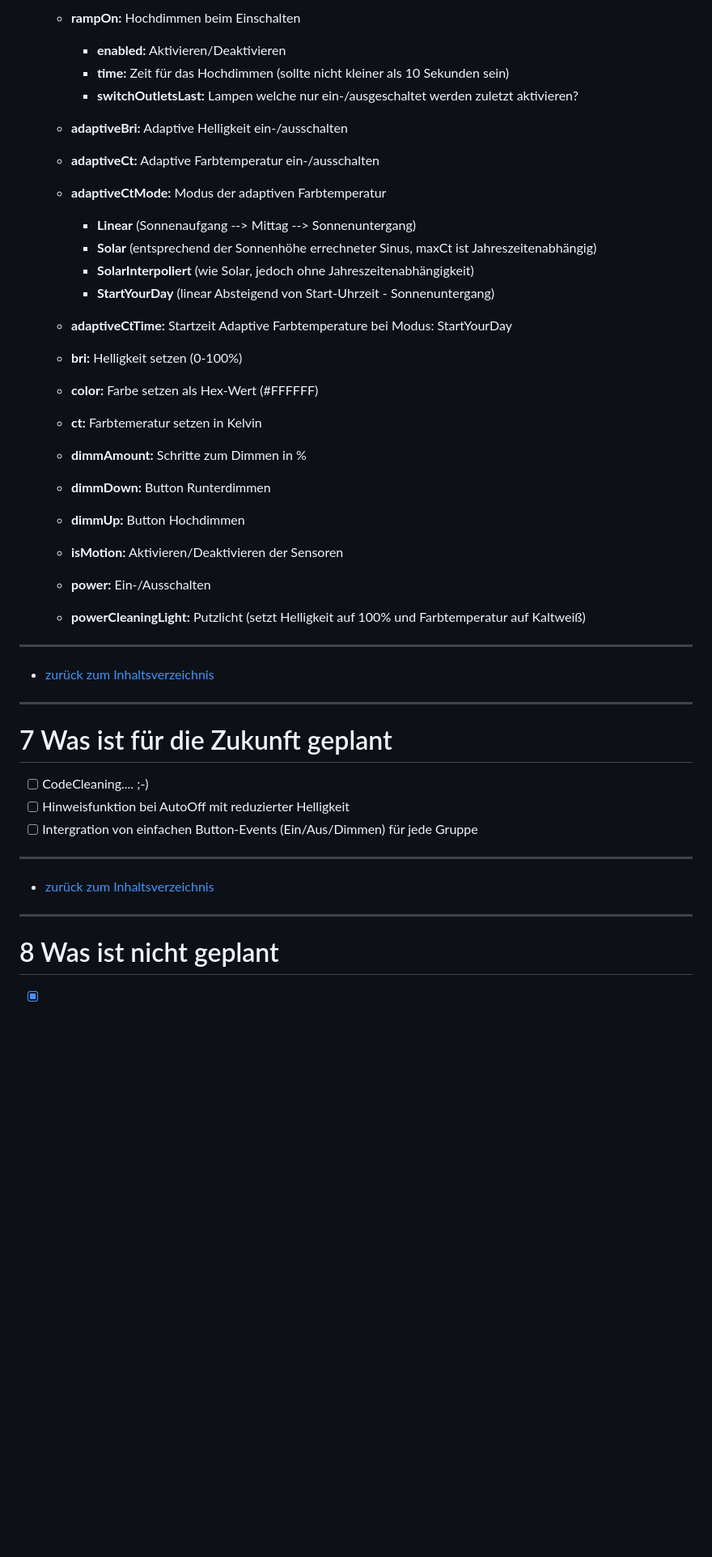
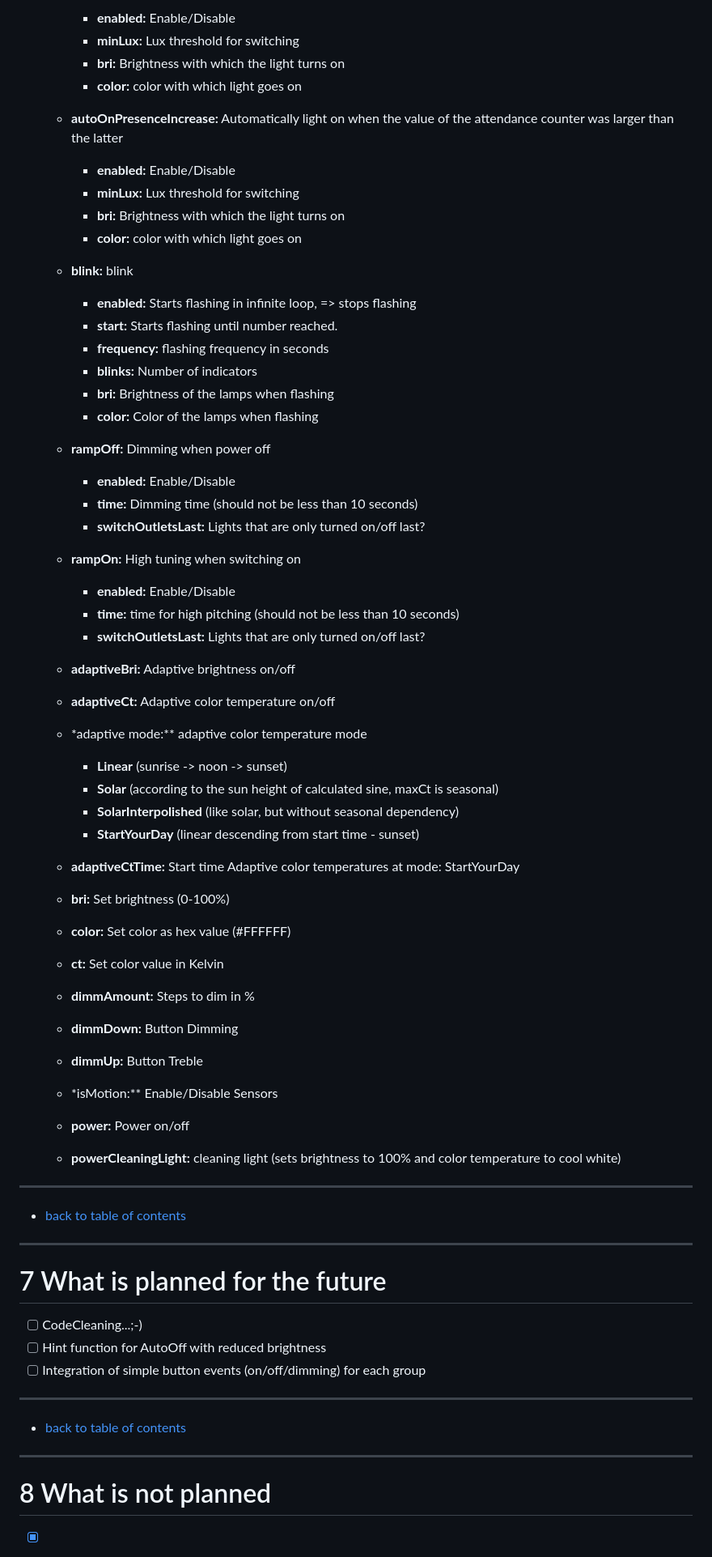
Before and after one commit to Schmakus/ioBroker.lightcontrol, a Markdown page: docs/en/lightcontrol.md, the part around one of its changes. Shown at 81% size. GitHub-like rendering; blank space fills up the shorter version.

```diff
--- a/docs/en/lightcontrol.md
+++ b/docs/en/lightcontrol.md
@@ -265,44 +245,72 @@ Nach Öffnen der Einstellungen muss die Konfiguration aktiviert werden:
 
-    -   **rampOn:** Hochdimmen beim Einschalten
-        -   **enabled:** Aktivieren/Deaktivieren
-        -   **time:** Zeit für das Hochdimmen (sollte nicht kleiner als 10 Sekunden sein)
-        -   **switchOutletsLast:** Lampen welche nur ein-/ausgeschaltet werden zuletzt aktivieren?
+        -   **enabled:** Enable/Disable
+        -   **minLux:** Lux threshold for switching
+        -   **bri:** Brightness with which the light turns on
+        -   **color:** color with which light goes on
 
-    -   **adaptiveBri:** Adaptive Helligkeit ein-/ausschalten
-    -   **adaptiveCt:** Adaptive Farbtemperatur ein-/ausschalten
-    -   **adaptiveCtMode:** Modus der adaptiven Farbtemperatur
-        -   **Linear** (Sonnenaufgang --> Mittag --> Sonnenuntergang)
-        -   **Solar** (entsprechend der Sonnenhöhe errechneter Sinus, maxCt ist Jahreszeitenabhängig)
-        -   **SolarInterpoliert** (wie Solar, jedoch ohne Jahreszeitenabhängigkeit)
-        -   **StartYourDay** (linear Absteigend von Start-Uhrzeit - Sonnenuntergang)
-    -   **adaptiveCtTime:** Startzeit Adaptive Farbtemperature bei Modus: StartYourDay
-    -   **bri:** Helligkeit setzen (0-100%)
-    -   **color:** Farbe setzen als Hex-Wert (#FFFFFF)
-    -   **ct:** Farbtemeratur setzen in Kelvin
-    -   **dimmAmount:** Schritte zum Dimmen in %
-    -   **dimmDown:** Button Runterdimmen
-    -   **dimmUp:** Button Hochdimmen
-    -   **isMotion:** Aktivieren/Deaktivieren der Sensoren
-    -   **power:** Ein-/Ausschalten
-    -   **powerCleaningLight:** Putzlicht (setzt Helligkeit auf 100% und Farbtemperatur auf Kaltweiß)
+    -   **autoOnPresenceIncrease:** Automatically light on when the value of the attendance counter was larger than the latter
+
+        -   **enabled:** Enable/Disable
+        -   **minLux:** Lux threshold for switching
+        -   **bri:** Brightness with which the light turns on
+        -   **color:** color with which light goes on
+
+    -   **blink:** blink
+
+        -   **enabled:** Starts flashing in infinite loop, => stops flashing
+        -   **start:** Starts flashing until number reached.
+        -   **frequency:** flashing frequency in seconds
+        -   **blinks:** Number of indicators
+        -   **bri:** Brightness of the lamps when flashing
+        -   **color:** Color of the lamps when flashing
+
+    -   **rampOff:** Dimming when power off
+
+        -   **enabled:** Enable/Disable
+        -   **time:** Dimming time (should not be less than 10 seconds)
+        -   **switchOutletsLast:** Lights that are only turned on/off last?
+
+    -   **rampOn:** High tuning when switching on
+
+        -   **enabled:** Enable/Disable
+        -   **time:** time for high pitching (should not be less than 10 seconds)
+        -   **switchOutletsLast:** Lights that are only turned on/off last?
+
+    -   **adaptiveBri:** Adaptive brightness on/off
+    -   **adaptiveCt:** Adaptive color temperature on/off
+    -   \*adaptive mode:\*\* adaptive color temperature mode
+        -   **Linear** (sunrise -> noon -> sunset)
+        -   **Solar** (according to the sun height of calculated sine, maxCt is seasonal)
+        -   **SolarInterpolished** (like solar, but without seasonal dependency)
+        -   **StartYourDay** (linear descending from start time - sunset)
+    -   **adaptiveCtTime:** Start time Adaptive color temperatures at mode: StartYourDay
+    -   **bri:** Set brightness (0-100%)
+    -   **color:** Set color as hex value (#FFFFFF)
+    -   **ct:** Set color value in Kelvin
+    -   **dimmAmount:** Steps to dim in %
+    -   **dimmDown:** Button Dimming
+    -   **dimmUp:** Button Treble
+    -   \*isMotion:\*\* Enable/Disable Sensors
+    -   **power:** Power on/off
+    -   **powerCleaningLight:** cleaning light (sets brightness to 100% and color temperature to cool white)
 
 ---
 
--   [zurück zum Inhaltsverzeichnis](#inhaltsverzeichnis)
+-   [back to table of contents](#inhaltsverzeichnis)
 
 ---
 
-# 7 Was ist für die Zukunft geplant
+# 7 What is planned for the future
 
--   [ ] CodeCleaning.... ;-)
--   [ ] Hinweisfunktion bei AutoOff mit reduzierter Helligkeit
--   [ ] Intergration von einfachen Button-Events (Ein/Aus/Dimmen) für jede Gruppe
+-   [ ] CodeCleaning...;-)
+-   [ ] Hint function for AutoOff with reduced brightness
+-   [ ] Integration of simple button events (on/off/dimming) for each group
 
 ---
 
--   [zurück zum Inhaltsverzeichnis](#inhaltsverzeichnis)
+-   [back to table of contents](#inhaltsverzeichnis)
 
 ---
 
-# 8 Was ist nicht geplant
+# 8 What is not planned
 
```
Also changed, not shown: other parts of docs/en/lightcontrol.md (+131 -151 lines).
